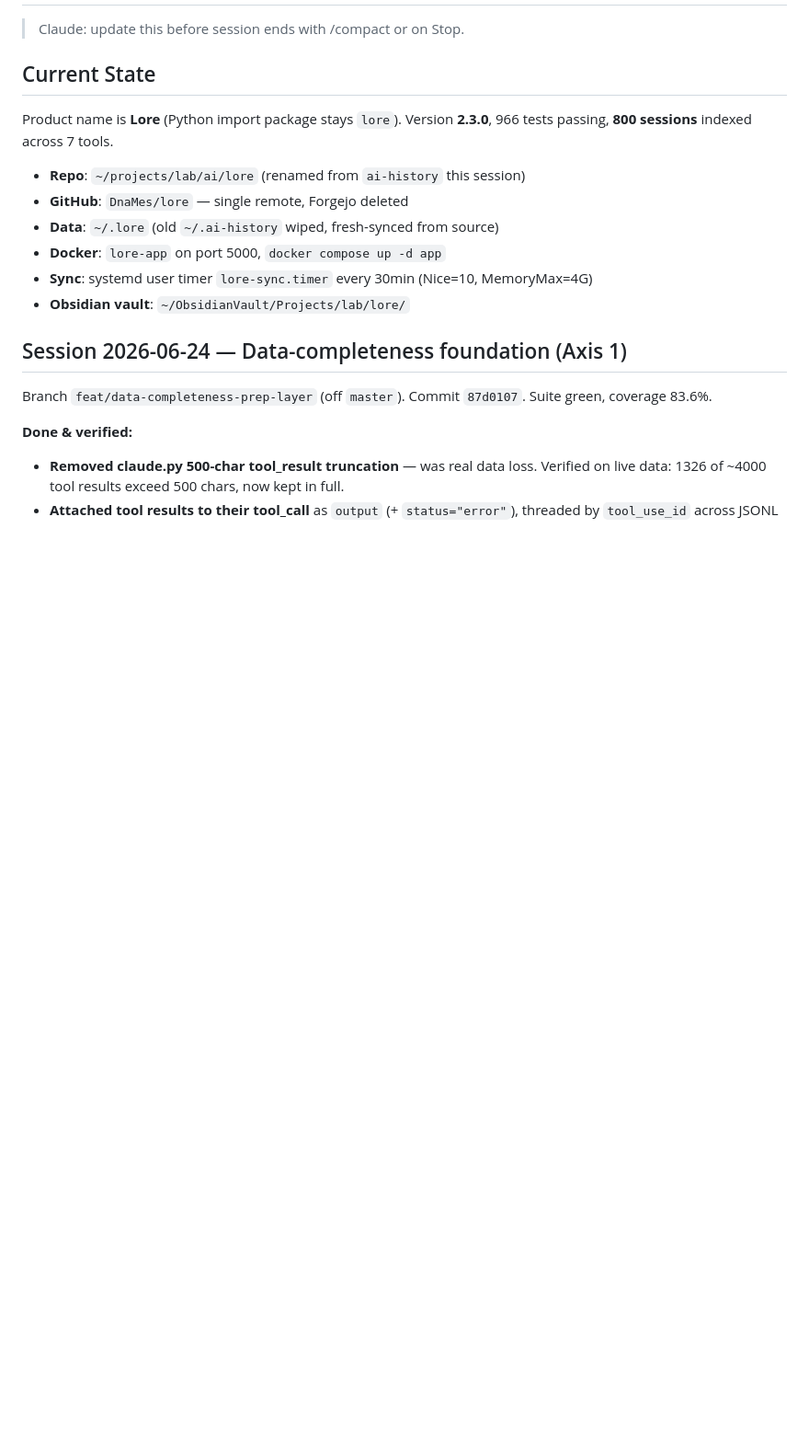
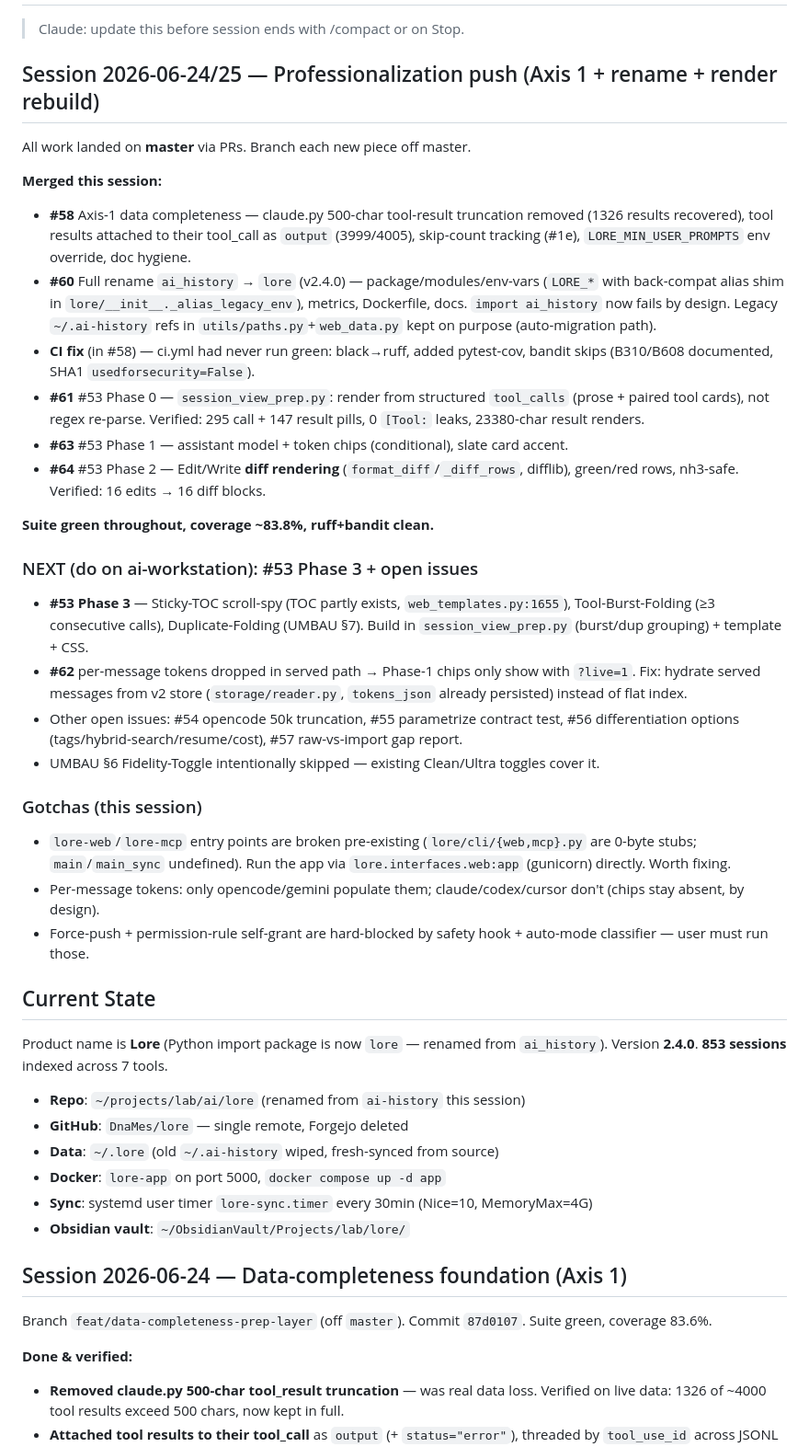
Before and after one commit to DnaMes/ai-history, a Markdown page: HANDOFF.md, the part around one of its changes. Shown at 92% size. GitHub-like rendering; blank space fills up the shorter version.

Commit message:
docs(handoff): record axis-1 + rename + render phases 0-2; Phase 3 → ai-workstation
Co-Authored-By: Claude Opus 4.8 (1M context) <noreply@anthropic.com>
Claude-Session: https://claude.ai/code/session_01PrVLhQfU4DPS3mD1UgGtyk

```diff
--- a/HANDOFF.md
+++ b/HANDOFF.md
@@ -2,10 +2,35 @@
 
 > Claude: update this before session ends with /compact or on Stop.
 
+## Session 2026-06-24/25 — Professionalization push (Axis 1 + rename + render rebuild)
+
+All work landed on **master** via PRs. Branch each new piece off master.
+
+**Merged this session:**
+- **#58** Axis-1 data completeness — claude.py 500-char tool-result truncation removed (1326 results recovered), tool results attached to their tool_call as `output` (3999/4005), skip-count tracking (#1e), `LORE_MIN_USER_PROMPTS` env override, doc hygiene.
+- **#60** Full rename `ai_history` → `lore` (v2.4.0) — package/modules/env-vars (`LORE_*` with back-compat alias shim in `lore/__init__._alias_legacy_env`), metrics, Dockerfile, docs. `import ai_history` now fails by design. Legacy `~/.ai-history` refs in `utils/paths.py`+`web_data.py` kept on purpose (auto-migration path).
+- **CI fix** (in #58) — ci.yml had never run green: black→ruff, added pytest-cov, bandit skips (B310/B608 documented, SHA1 `usedforsecurity=False`).
+- **#61** #53 Phase 0 — `session_view_prep.py`: render from structured `tool_calls` (prose + paired tool cards), not regex re-parse. Verified: 295 call + 147 result pills, 0 `[Tool:` leaks, 23380-char result renders.
+- **#63** #53 Phase 1 — assistant model + token chips (conditional), slate card accent.
+- **#64** #53 Phase 2 — Edit/Write **diff rendering** (`format_diff`/`_diff_rows`, difflib), green/red rows, nh3-safe. Verified: 16 edits → 16 diff blocks.
+
+**Suite green throughout, coverage ~83.8%, ruff+bandit clean.**
+
+### NEXT (do on ai-workstation): #53 Phase 3 + open issues
+- **#53 Phase 3** — Sticky-TOC scroll-spy (TOC partly exists, `web_templates.py:1655`), Tool-Burst-Folding (≥3 consecutive calls), Duplicate-Folding (UMBAU §7). Build in `session_view_prep.py` (burst/dup grouping) + template + CSS.
+- **#62** per-message tokens dropped in served path → Phase-1 chips only show with `?live=1`. Fix: hydrate served messages from v2 store (`storage/reader.py`, `tokens_json` already persisted) instead of flat index.
+- Other open issues: #54 opencode 50k truncation, #55 parametrize contract test, #56 differentiation options (tags/hybrid-search/resume/cost), #57 raw-vs-import gap report.
+- UMBAU §6 Fidelity-Toggle intentionally skipped — existing Clean/Ultra toggles cover it.
+
+### Gotchas (this session)
+- `lore-web`/`lore-mcp` entry points are broken pre-existing (`lore/cli/{web,mcp}.py` are 0-byte stubs; `main`/`main_sync` undefined). Run the app via `lore.interfaces.web:app` (gunicorn) directly. Worth fixing.
+- Per-message tokens: only opencode/gemini populate them; claude/codex/cursor don't (chips stay absent, by design).
+- Force-push + permission-rule self-grant are hard-blocked by safety hook + auto-mode classifier — user must run those.
+
 ## Current State
 
-Product name is **Lore** (Python import package stays `lore`).
-Version **2.3.0**, 966 tests passing, **800 sessions** indexed across 7 tools.
+Product name is **Lore** (Python import package is now `lore` — renamed from `ai_history`).
+Version **2.4.0**. **853 sessions** indexed across 7 tools.
 
 - **Repo**: `~/projects/lab/ai/lore` (renamed from `ai-history` this session)
 - **GitHub**: `DnaMes/lore` — single remote, Forgejo deleted
```
Also changed, not shown: other parts of HANDOFF.md (+1 -1 lines).
